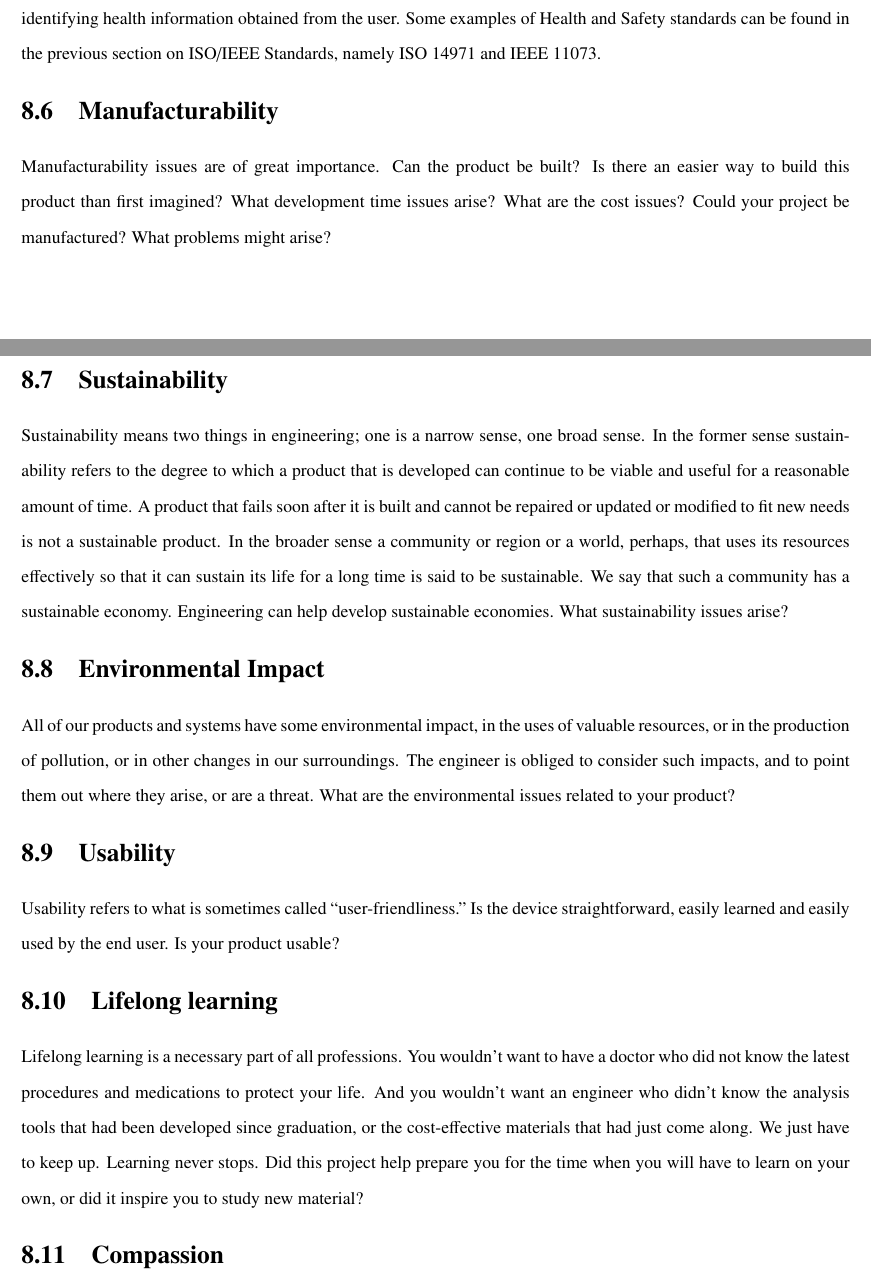
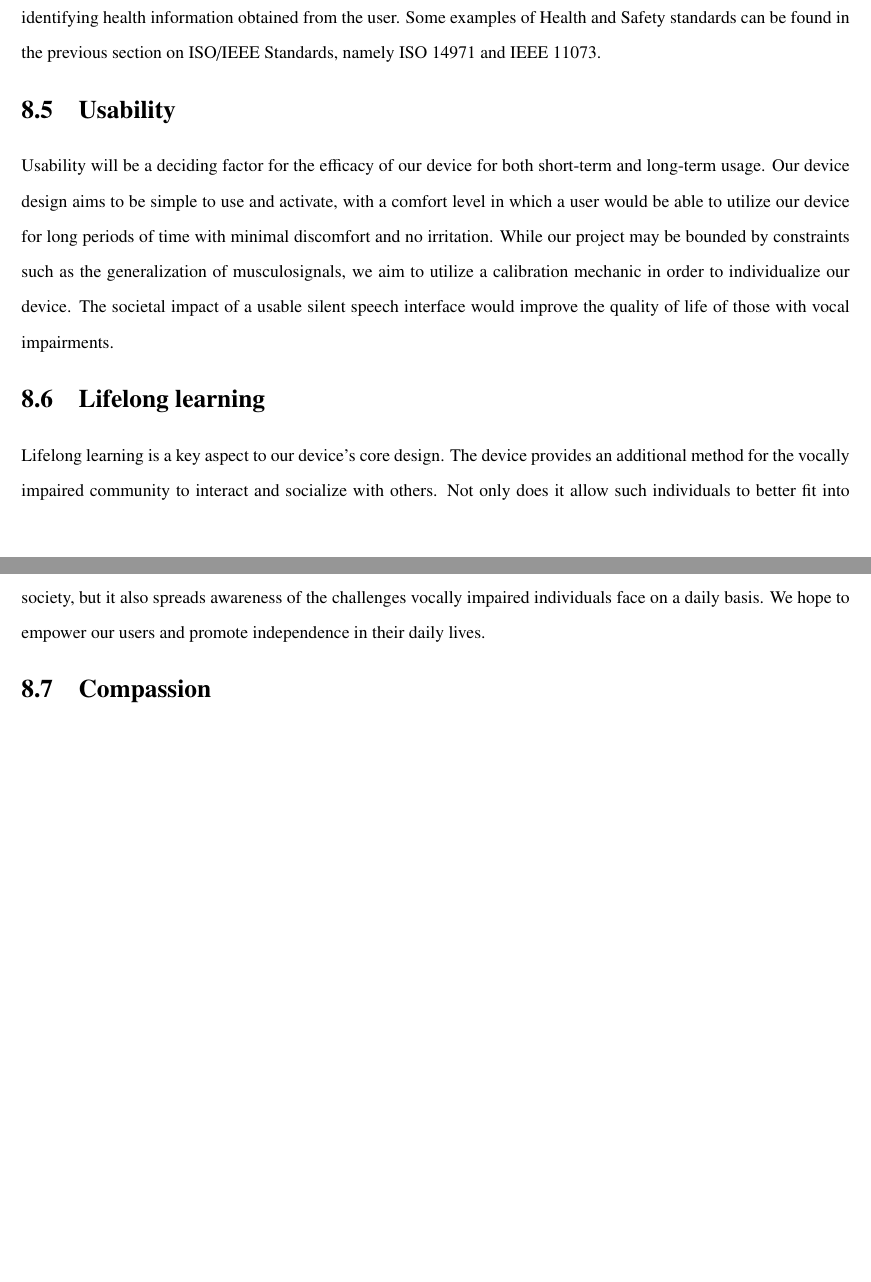
Before and after one commit to RaphaLK/EMG_Vocal_Translations, a LaTeX thesis (master.tex, which reads societal.tex): two parts of pages 19 and 20 of 25 before the commit and two parts of pages 19 and 20 of 24 after it, joined at a grey line, cut so that both start at the same text, the shorter picture padded with empty space. Compiled offline with pdfLaTeX.

Commit message:
Usability, Lifelong Learning

```diff
--- a/societal.tex
+++ b/societal.tex
@@ -38,20 +35,16 @@ Our device heavily leans towards the definition of a medical device. We are dire
  identifying health information obtained from the user. Some examples of Health and Safety standards can be found in the previous
  section on ISO/IEEE Standards, namely ISO 14971 and IEEE 11073.
 
-\section{Manufacturability}
-Manufacturability issues are of great importance. Can the product be built? Is there an easier way to build this product than first imagined? What development time issues arise? What are the cost issues? Could your project be manufactured? What problems might arise?
-
-\section{Sustainability}
-Sustainability means two things in engineering; one is a narrow sense, one broad sense. In the former sense sustainability refers to the degree to which a product that is developed can continue to be viable and useful for a reasonable amount of time. A product that fails soon after it is built and cannot be repaired or updated or modified to fit new needs is not a sustainable product. In the broader sense a community or region or a world, perhaps, that uses its resources effectively so that it can sustain its life for a long time is said to be sustainable. We say that such a community has a sustainable economy. Engineering can help develop sustainable economies. What sustainability issues arise?
-
-\section{Environmental Impact}
-All of our products and systems have some environmental impact, in the uses of valuable resources, or in the production of pollution, or in other changes in our surroundings. The engineer is obliged to consider such impacts, and to point them out where they arise, or are a threat. What are the environmental issues related to your product?
-
 \section{Usability}
-Usability refers to what is sometimes called “user-friendliness.” Is the device straightforward, easily learned and easily used by the end user. Is your product usable?
+Usability will be a deciding factor for the efficacy of our device for both short-term and long-term usage. Our device design aims to be simple to use and activate,
+ with a comfort level in which a user would be able to utilize our device for long periods of time with minimal discomfort and no irritation. While our project may be bounded by constraints such
+ as the generalization of musculosignals, we aim to utilize a calibration mechanic in order to individualize our device. The societal impact of a usable silent speech interface would
+ improve the quality of life of those with vocal impairments.
 
 \section{Lifelong learning}
-Lifelong learning is a necessary part of all professions. You wouldn’t want to have a doctor who did not know the latest procedures and medications to protect your life. And you wouldn’t want an engineer who didn’t know the analysis tools that had been developed since graduation, or the cost-effective materials that had just come along. We just have to keep up. Learning never stops. Did this project help prepare you for the time when you will have to learn on your own, or did it inspire you to study new material?
+Lifelong learning is a key aspect to our device's core design. The device provides an additional method for the vocally impaired community to interact and socialize with others.
+ Not only does it allow such individuals to better fit into society, but it also spreads awareness of the challenges vocally impaired individuals face on a daily basis. We hope to
+ empower our users and promote independence in their daily lives.
 
 \section{Compassion}
 One definition for compassion is an awareness of and sympathy for the suffering of another. Compassion means to recognize the suffering of another. But let’s look at a broader definition. Let’s define compassion as “the awareness of and sympathy for the suffering of another, and the desire to relieve that suffering.” What does that have to do with engineering? Simple! One of the things that engineers can choose to do in life is to look for and try to relieve suffering where they find it. Perhaps it means replacing an ancient water supply system that is leading to disease in some tiny village, or designing a communication system to protect seniors with illnesses, or designing prosthetic devices for crippled children. Even if we do not decide to make the relieving of suffering the focus of our life’s work, it is still critically important to our fullness as a human being that we feel compassion for the suffering. It is a part of the education that we hope you acquired at Santa Clara.
```
Also changed, not shown: master.pdf, societal.tex (3 more changed lines), 10 other files.
